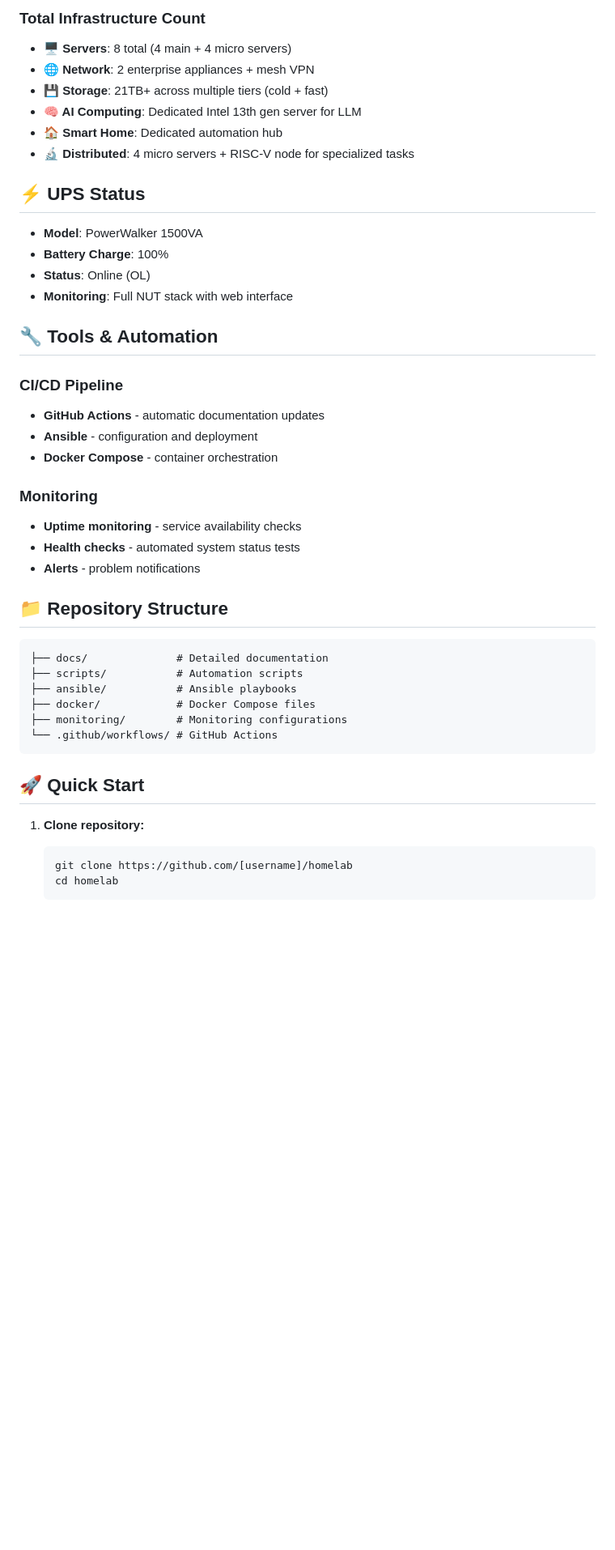
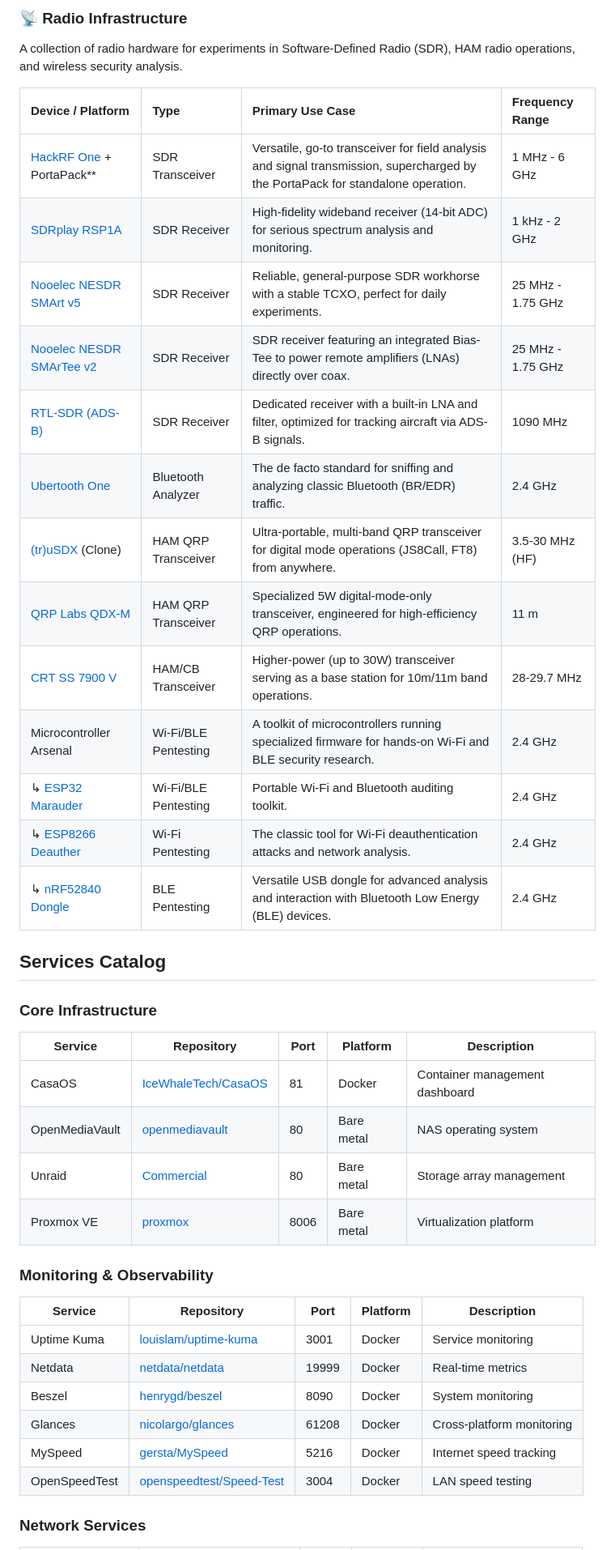
Before and after one commit to chlebekzszynka/homelab, a Markdown page: README.md, the part around one of its changes. Shown at 81% size. Drawn GitHub-style; blank space fills up the shorter version.

````diff
--- a/README.md
+++ b/README.md
@@ -203,48 +38,46 @@ IPv6:         [Private IPv6 range]  (Tailscale IPv6)
 
 
-### Total Infrastructure Count
-- **🖥️ Servers**: 8 total (4 main + 4 micro servers)
-- **🌐 Network**: 2 enterprise appliances + mesh VPN
-- **💾 Storage**: 21TB+ across multiple tiers (cold + fast)
-- **🧠 AI Computing**: Dedicated Intel 13th gen server for LLM
-- **🏠 Smart Home**: Dedicated automation hub
-- **🔬 Distributed**: 4 micro servers + RISC-V node for specialized tasks
+### 📡 Radio Infrastructure
 
-## ⚡ UPS Status
-- **Model**: PowerWalker 1500VA
-- **Battery Charge**: 100%
-- **Status**: Online (OL)
-- **Monitoring**: Full NUT stack with web interface
-<!-- AUTO-GENERATED-SERVICES-END -->
+A collection of radio hardware for experiments in Software-Defined Radio (SDR), HAM radio operations, and wireless security analysis.
 
-## 🔧 Tools & Automation
+| Device / Platform                                                    | Type                    | Primary Use Case                                                                                      | Frequency Range   |
+| :------------------------------------------------------------------- | :---------------------- | :---------------------------------------------------------------------------------------------------- | :---------------- |
+| [HackRF One](https://greatscottgadgets.com/hackrf/one/) + PortaPack** | SDR Transceiver         | Versatile, go-to transceiver for field analysis and signal transmission, supercharged by the PortaPack for standalone operation. | 1 MHz - 6 GHz     |
+| [SDRplay RSP1A](https://www.sdrplay.com/rsp1a/) | SDR Receiver            | High-fidelity wideband receiver (14-bit ADC) for serious spectrum analysis and monitoring.            | 1 kHz - 2 GHz     |
+| [Nooelec NESDR SMArt v5](https://www.nooelec.com/store/sdr/sdr-receivers/smart/nesdr-smart-sdr.html) | SDR Receiver            | Reliable, general-purpose SDR workhorse with a stable TCXO, perfect for daily experiments.            | 25 MHz - 1.75 GHz |
+| [Nooelec NESDR SMArTee v2](https://www.nooelec.com/store/sdr/sdr-receivers/smart/nesdr-smartee.html) | SDR Receiver            | SDR receiver featuring an integrated Bias-Tee to power remote amplifiers (LNAs) directly over coax.  | 25 MHz - 1.75 GHz |
+| [RTL-SDR (ADS-B)](https://www.rtl-sdr.com/buy-rtl-sdr-dvb-t-dongles/) | SDR Receiver            | Dedicated receiver with a built-in LNA and filter, optimized for tracking aircraft via ADS-B signals.   | 1090 MHz          |
+| [Ubertooth One](https://greatscottgadgets.com/ubertoothone/) | Bluetooth Analyzer      | The de facto standard for sniffing and analyzing classic Bluetooth (BR/EDR) traffic.                  | 2.4 GHz           |
+| [(tr)uSDX](https://www.dl2man.de/) (Clone) | HAM QRP Transceiver     | Ultra-portable, multi-band QRP transceiver for digital mode operations (JS8Call, FT8) from anywhere. | 3.5-30 MHz (HF)   |
+| [QRP Labs QDX-M](https://qrp-labs.com/qdx.html) | HAM QRP Transceiver     | Specialized 5W digital-mode-only transceiver, engineered for high-efficiency QRP operations.          | 11 m    |
+| [CRT SS 7900 V](https://www.crtfrance.com/en/mobiles-transceivers/993-crt-ss-7900-v-turbo.html) | HAM/CB Transceiver      | Higher-power (up to 30W) transceiver serving as a base station for 10m/11m band operations.          | 28-29.7 MHz       |
+| Microcontroller Arsenal | Wi-Fi/BLE Pentesting    | A toolkit of microcontrollers running specialized firmware for hands-on Wi-Fi and BLE security research.  | 2.4 GHz           |
+| ↳ [ESP32 Marauder](https://github.com/justcallmekoko/ESP32Marauder) | Wi-Fi/BLE Pentesting    | Portable Wi-Fi and Bluetooth auditing toolkit.                                                        | 2.4 GHz           |
+| ↳ [ESP8266 Deauther](https://github.com/SpacehuhnTech/esp8266_deauther) | Wi-Fi Pentesting        | The classic tool for Wi-Fi deauthentication attacks and network analysis.                             | 2.4 GHz           |
+| ↳ [nRF52840 Dongle](https://www.nordicsemi.com/Products/Development-hardware/nrf52840-dongle) | BLE Pentesting          | Versatile USB dongle for advanced analysis and interaction with Bluetooth Low Energy (BLE) devices.     | 2.4 GHz           |
 
-### CI/CD Pipeline
-- **GitHub Actions** - automatic documentation updates
-- **Ansible** - configuration and deployment
-- **Docker Compose** - container orchestration
+## Services Catalog
 
-### Monitoring
-- **Uptime monitoring** - service availability checks
-- **Health checks** - automated system status tests
-- **Alerts** - problem notifications
+### Core Infrastructure
 
-## 📁 Repository Structure
+| Service | Repository | Port | Platform | Description |
+|---------|------------|------|----------|-------------|
+| CasaOS | [IceWhaleTech/CasaOS](https://github.com/IceWhaleTech/CasaOS) | 81 | Docker | Container management dashboard |
+| OpenMediaVault | [openmediavault](https://github.com/openmediavault/openmediavault) | 80 | Bare metal | NAS operating system |
+| Unraid | [Commercial](https://unraid.net) | 80 | Bare metal | Storage array management |
+| Proxmox VE | [proxmox](https://www.proxmox.com) | 8006 | Bare metal | Virtualization platform |
 
-```
-├── docs/              # Detailed documentation
-├── scripts/           # Automation scripts
-├── ansible/           # Ansible playbooks
-├── docker/            # Docker Compose files
-├── monitoring/        # Monitoring configurations
-└── .github/workflows/ # GitHub Actions
-```
+### Monitoring & Observability
 
-## 🚀 Quick Start
+| Service | Repository | Port | Platform | Description |
+|---------|------------|------|----------|-------------|
+| Uptime Kuma | [louislam/uptime-kuma](https://github.com/louislam/uptime-kuma) | 3001 | Docker | Service monitoring |
+| Netdata | [netdata/netdata](https://github.com/netdata/netdata) | 19999 | Docker | Real-time metrics |
+| Beszel | [henrygd/beszel](https://github.com/henrygd/beszel) | 8090 | Docker | System monitoring |
+| Glances | [nicolargo/glances](https://github.com/nicolargo/glances) | 61208 | Docker | Cross-platform monitoring |
+| MySpeed | [gersta/MySpeed](https://github.com/gersta/MySpeed) | 5216 | Docker | Internet speed tracking |
+| OpenSpeedTest | [openspeedtest/Speed-Test](https://github.com/openspeedtest/Speed-Test) | 3004 | Docker | LAN speed testing |
 
-1. **Clone repository:**
-   ```bash
-   git clone https://github.com/[username]/homelab
-   cd homelab
-   ```
+### Network Services
 
````
Also changed, not shown: other parts of README.md (+166 -282 lines).
